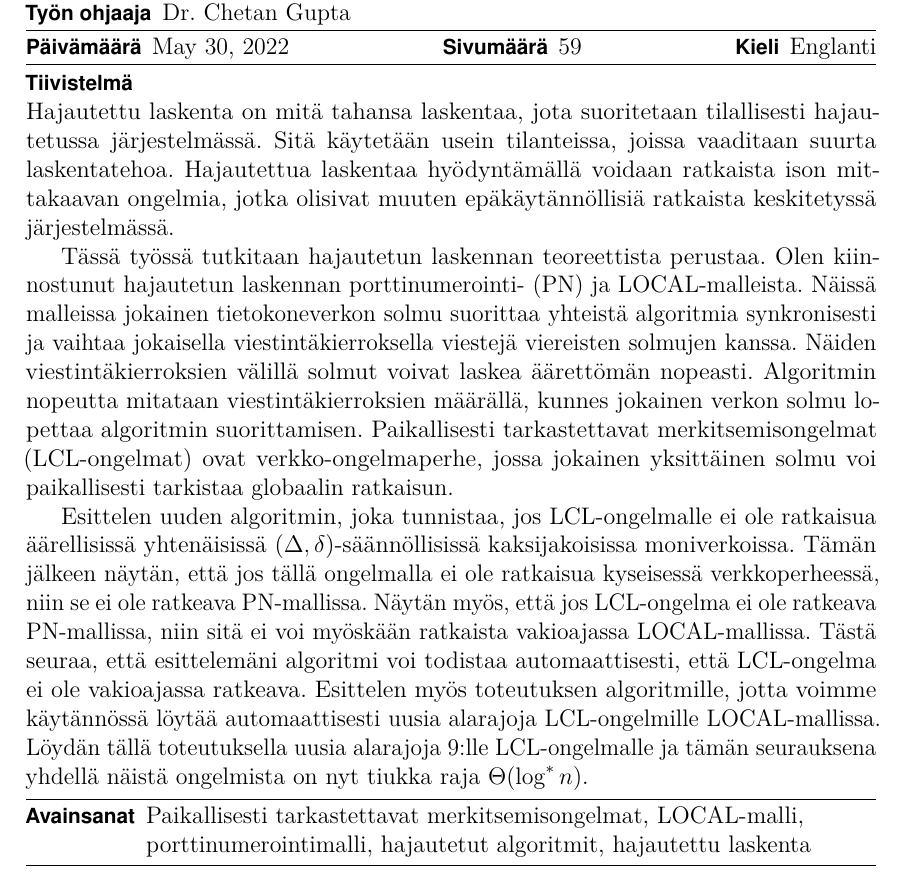
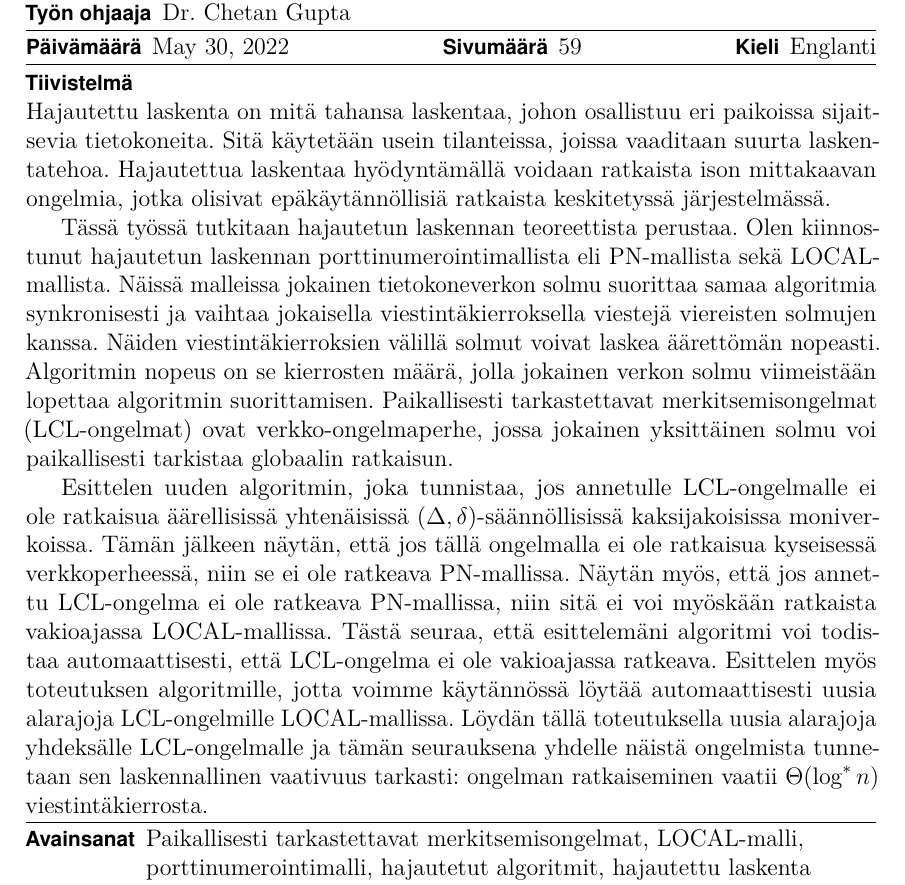
Before and after one commit to Niketin/thesis, a LaTeX thesis (thesis/main.tex, which reads thesis/sections/0_abstract_fi.tex): part of page 4 of 59, cut so that both start at the same text. Compiled offline with pdfLaTeX.

Commit message:
Add writings from 29th of May

```diff
--- a/thesis/sections/0_abstract_fi.tex
+++ b/thesis/sections/0_abstract_fi.tex
@@ -13,22 +13,22 @@
 \keywords{Paikallisesti tarkastettavat merkitsemisongelmat, LOCAL-malli, porttinumerointimalli, hajautetut algoritmit, hajautettu laskenta}
 %% Abstract text
 \begin{abstractpage}[finnish]
-Hajautettu laskenta on mitä tahansa laskentaa, jota suoritetaan tilallisesti hajautetussa järjestelmässä.
+Hajautettu laskenta on mitä tahansa laskentaa, johon osallistuu eri paikoissa sijaitsevia tietokoneita.
 Sitä käytetään usein tilanteissa, joissa vaaditaan suurta laskentatehoa.
-Hajautettua laskentaa hyödyntämällä voidaan ratkaista ison mittakaavan ongelmia, jotka olisivat muuten epäkäytännöllisiä ratkaista keskitetyssä järjestelmässä.
+Hajautettua laskentaa hyödyntämällä voidaan ratkaista ison mittakaavan ongelmia, jotka olisivat epäkäytännöllisiä ratkaista keskitetyssä järjestelmässä.
 
 Tässä työssä tutkitaan hajautetun laskennan teoreettista perustaa.
-Olen kiinnostunut hajautetun laskennan porttinumerointi- (PN) ja LOCAL-malleista.
-Näissä malleissa jokainen tietokoneverkon solmu suorittaa yhteistä algoritmia synkronisesti ja vaihtaa jokaisella viestintäkierroksella viestejä viereisten solmujen kanssa.
+Olen kiinnostunut hajautetun laskennan porttinumerointimallista eli PN-mallista sekä LOCAL-mallista.
+Näissä malleissa jokainen tietokoneverkon solmu suorittaa samaa algoritmia synkronisesti ja vaihtaa jokaisella viestintäkierroksella viestejä viereisten solmujen kanssa.
 Näiden viestintäkierroksien välillä solmut voivat laskea äärettömän nopeasti.
-Algoritmin nopeutta mitataan viestintäkierroksien määrällä, kunnes jokainen verkon solmu lopettaa algoritmin suorittamisen.
+Algoritmin nopeus on se kierrosten määrä, jolla jokainen verkon solmu viimeistään lopettaa algoritmin suorittamisen.
 Paikallisesti tarkastettavat merkitsemisongelmat (LCL-ongelmat) ovat verkko-ongelmaperhe, jossa jokainen yksittäinen solmu voi paikallisesti tarkistaa globaalin ratkaisun.
 
-Esittelen uuden algoritmin, joka tunnistaa, jos LCL-ongelmalle ei ole ratkaisua äärellisissä yhtenäisissä $(\Delta, \delta)$-säännöllisissä kaksijakoisissa moniverkoissa.
+Esittelen uuden algoritmin, joka tunnistaa, jos annetulle LCL-ongelmalle ei ole ratkaisua äärellisissä yhtenäisissä $(\Delta, \delta)$-säännöllisissä kaksijakoisissa moniverkoissa.
 Tämän jälkeen näytän, että jos tällä ongelmalla ei ole ratkaisua kyseisessä verkkoperheessä, niin se ei ole ratkeava PN-mallissa.
-Näytän myös, että jos LCL-ongelma ei ole ratkeava PN-mallissa, niin sitä ei voi myöskään ratkaista vakioajassa LOCAL-mallissa.
+Näytän myös, että jos annettu LCL-ongelma ei ole ratkeava PN-mallissa, niin sitä ei voi myöskään ratkaista vakioajassa LOCAL-mallissa.
 Tästä seuraa, että esittelemäni algoritmi voi todistaa automaattisesti, että LCL-ongelma ei ole vakioajassa ratkeava.
 Esittelen myös toteutuksen algoritmille, jotta voimme käytännössä löytää automaattisesti uusia alarajoja LCL-ongelmille LOCAL-mallissa.
-Löydän tällä toteutuksella uusia alarajoja 9:lle LCL-ongelmalle ja tämän seurauksena yhdellä näistä ongelmista on nyt tiukka raja $\Theta(\log^* n)$.
+Löydän tällä toteutuksella uusia alarajoja yhdeksälle LCL-ongelmalle ja tämän seurauksena yhdelle näistä ongelmista tunnetaan sen laskennallinen vaativuus tarkasti: ongelman ratkaiseminen vaatii $\Theta(\log^* n)$ viestintäkierrosta.
 \end{abstractpage}
 % LTeX: enabled=true
```
Also changed, not shown: thesis/sections/0_abstract_eng.tex (+1 -1 lines).
